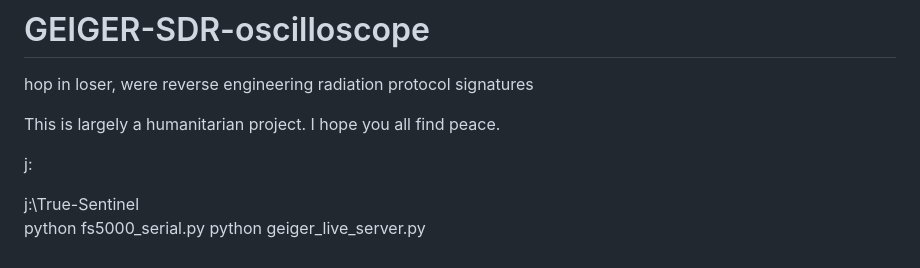
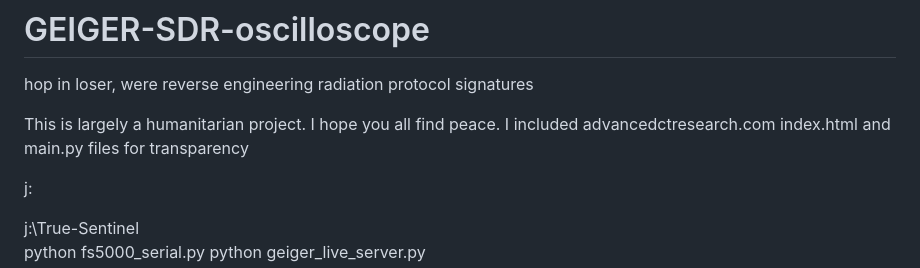
Before and after one commit to xxxDEV1xxx/GEIGER-SDR-oscilloscope, a Markdown page: README.md, the part around the change. Rendered like a GitHub page.

```diff
--- a/README.md
+++ b/README.md
@@ -2,6 +2,7 @@
 hop in loser, were reverse engineering radiation protocol signatures
 
 This is largely a humanitarian project. I hope you all find peace.
+I included advancedctresearch.com index.html and main.py files for transparency
 
 j:
 
```
